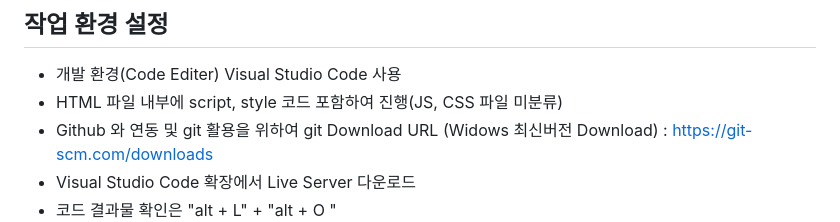
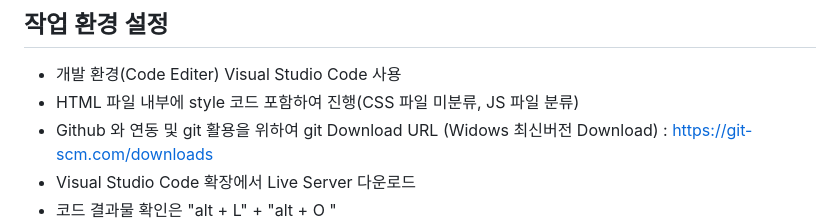
Before and after one commit to rkdgml0076/protocol, a Markdown page: README.md, the part around the change. Rendered like a GitHub page.

Commit message:
2025-07-15_README_Fix

```diff
--- a/README.md
+++ b/README.md
@@ -7,7 +7,7 @@ Site URL: https://rkdgml0076.github.io/protocol/
 #### 본 사이트를 개발하기위한 기본 작업 환경
 ## 작업 환경 설정
 - 개발 환경(Code Editer) Visual Studio Code 사용 <br>
-- HTML 파일 내부에 script, style 코드 포함하여 진행(JS, CSS 파일 미분류)
+- HTML 파일 내부에 style 코드 포함하여 진행(CSS 파일 미분류, JS 파일 분류)
 - Github 와 연동 및 git 활용을 위하여 git Download
 URL (Widows 최신버전 Download) : https://git-scm.com/downloads<br>
 - Visual Studio Code 확장에서 Live Server 다운로드
```
